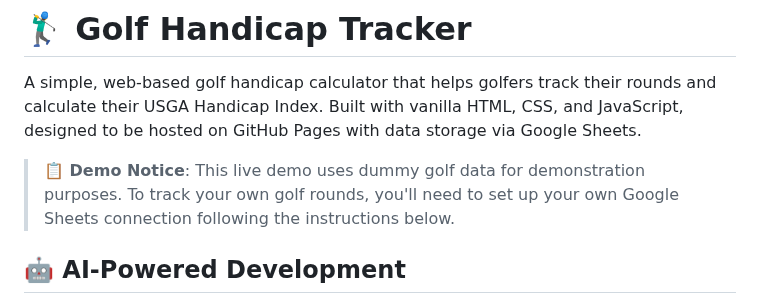
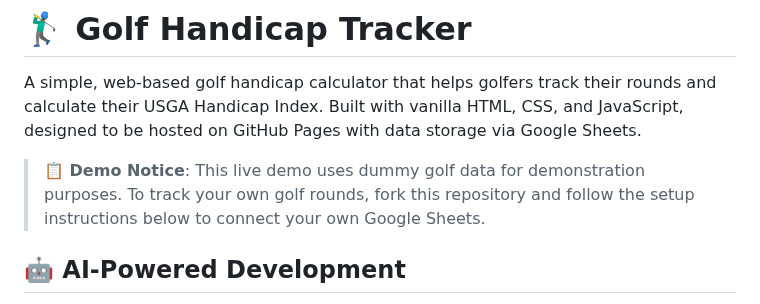
Before and after one commit to TheBIMsider/GHT, a Markdown page: README.md, the part around the change. Drawn GitHub-style.

```diff
--- a/README.md
+++ b/README.md
@@ -2,7 +2,7 @@
 
 A simple, web-based golf handicap calculator that helps golfers track their rounds and calculate their USGA Handicap Index. Built with vanilla HTML, CSS, and JavaScript, designed to be hosted on GitHub Pages with data storage via Google Sheets.
 
-> **📋 Demo Notice**: This live demo uses dummy golf data for demonstration purposes. To track your own golf rounds, you'll need to set up your own Google Sheets connection following the instructions below.
+> **📋 Demo Notice**: This live demo uses dummy golf data for demonstration purposes. To track your own golf rounds, fork this repository and follow the setup instructions below to connect your own Google Sheets.
 
 ## 🤖 AI-Powered Development
 
```
